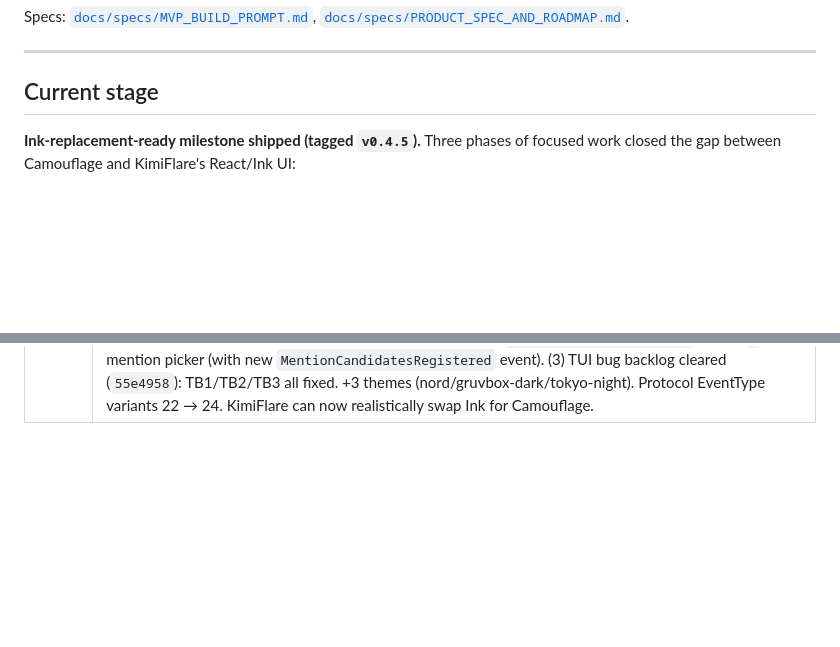
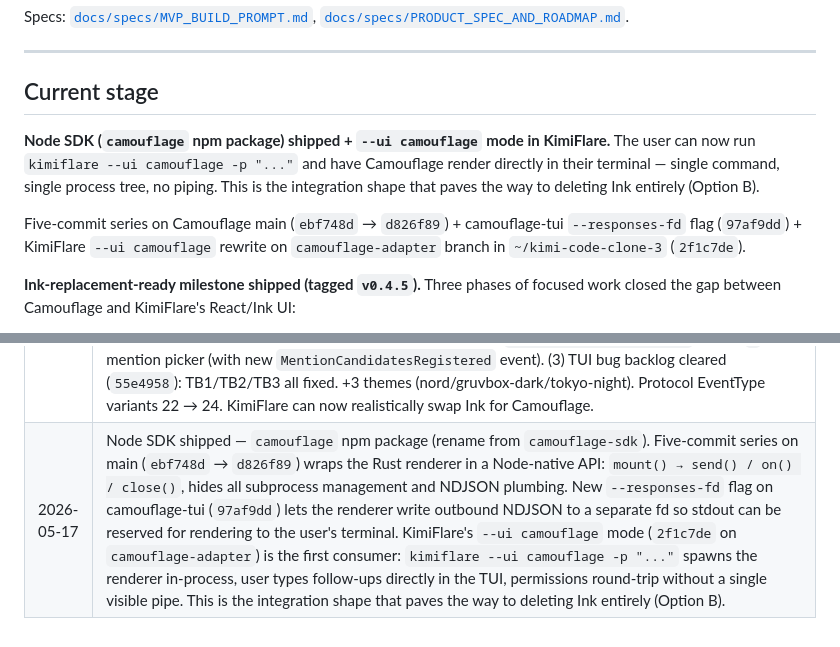
Before and after one commit to sinameraji/camouflage, a Markdown page: PROGRESS.md, 2 parts joined by grey strips. Drawn GitHub-style; blank space fills up the shorter version.

Commit message:
docs: record Node SDK + --ui camouflage milestone in PROGRESS.md
Records the five-commit camouflage-node series + the --responses-fd
camouflage-tui flag + the KimiFlare --ui camouflage rewrite as the
"single command, no piping" integration milestone. Current stage
rewritten to lead with the new mode; new session-log row added.

Co-Authored-By: Claude Opus 4.7 (1M context) <noreply@anthropic.com>

```diff
--- a/PROGRESS.md
+++ b/PROGRESS.md
@@ -7,6 +7,10 @@ Specs: [`docs/specs/MVP_BUILD_PROMPT.md`](docs/specs/MVP_BUILD_PROMPT.md), [`doc
 ---
 
 ## Current stage
+
+**Node SDK (`camouflage` npm package) shipped + `--ui camouflage` mode in KimiFlare.** The user can now run `kimiflare --ui camouflage -p "..."` and have Camouflage render directly in their terminal — single command, single process tree, no piping. This is the integration shape that paves the way to deleting Ink entirely (Option B).
+
+Five-commit series on Camouflage main (`ebf748d` → `d826f89`) + camouflage-tui `--responses-fd` flag (`97af9dd`) + KimiFlare `--ui camouflage` rewrite on `camouflage-adapter` branch in `~/kimi-code-clone-3` (`2f1c7de`).
 
 **Ink-replacement-ready milestone shipped (tagged `v0.4.5`).** Three phases of focused work closed the gap between Camouflage and KimiFlare's React/Ink UI:
 
@@ -251,3 +255,4 @@ Brief one-liners per session. Keep this short — git log has the detail.
 | 2026-05-16 | v0.5 code-complete (partial): Slices A–D shipped (`ca32cee` → `812fdf8`). `camouflage-export` (stored session → portable NDJSON, with `--list`), crash-replay dump on panic (ring buffer flushed to `crash-<ts>.ndjson`), golden-snapshot regression tests (per-fixture `<name>.snapshot.json` checked-in + integration test gate), `camouflage-replay-check` (deterministic CI helper). 63 workspace tests, all green. Event tracing + latency inspection + per-event profiling deferred to v0.5.5. Tagged `v0.5.0`. |
 | 2026-05-16 | v0.6 code-complete (partial): Slices A–C shipped (`40fc880` + Node SDK). New `camouflage` Rust facade crate (re-exports + prelude), exhaustive `docs/protocol.md` event reference, Node SDK at `sdk/node/` (ESM + TS types + NDJSON reader + validate + encode, 5 tests passing). 66 Rust workspace tests + 5 Node tests, all green. Integration adapters + plugin API + benchmark CI + migration guides deferred to v0.6.5. Tagged `v0.6.0`. |
 | 2026-05-17 | Ink-replacement-ready milestone shipped (tagged `v0.4.5`). Three-phase push: (1) KimiFlare adapter completeness — 5 slices in `~/kimi-code-clone-3` `camouflage-adapter` branch (`8fc1093` → `a8c9108`): tool stdout/stderr emission, multi-turn mode, StatusUpdate (mode/phase/elapsed/tokens/branch), bidirectional permission flow, BackgroundTaskUpdate. (2) Camouflage TUI features — 4 slices on main (`2ced5a4` → `cbcd655`): expandable tool overlay (X), permission feedback input, slash-command picker (with new `SlashCommandsRegistered` event), `@`-mention picker (with new `MentionCandidatesRegistered` event). (3) TUI bug backlog cleared (`55e4958`): TB1/TB2/TB3 all fixed. +3 themes (nord/gruvbox-dark/tokyo-night). Protocol EventType variants 22 → 24. KimiFlare can now realistically swap Ink for Camouflage. |
+| 2026-05-17 | Node SDK shipped — `camouflage` npm package (rename from `camouflage-sdk`). Five-commit series on main (`ebf748d` → `d826f89`) wraps the Rust renderer in a Node-native API: `mount() → send() / on() / close()`, hides all subprocess management and NDJSON plumbing. New `--responses-fd` flag on camouflage-tui (`97af9dd`) lets the renderer write outbound NDJSON to a separate fd so stdout can be reserved for rendering to the user's terminal. KimiFlare's `--ui camouflage` mode (`2f1c7de` on `camouflage-adapter`) is the first consumer: `kimiflare --ui camouflage -p "..."` spawns the renderer in-process, user types follow-ups directly in the TUI, permissions round-trip without a single visible pipe. This is the integration shape that paves the way to deleting Ink entirely (Option B). |
```
